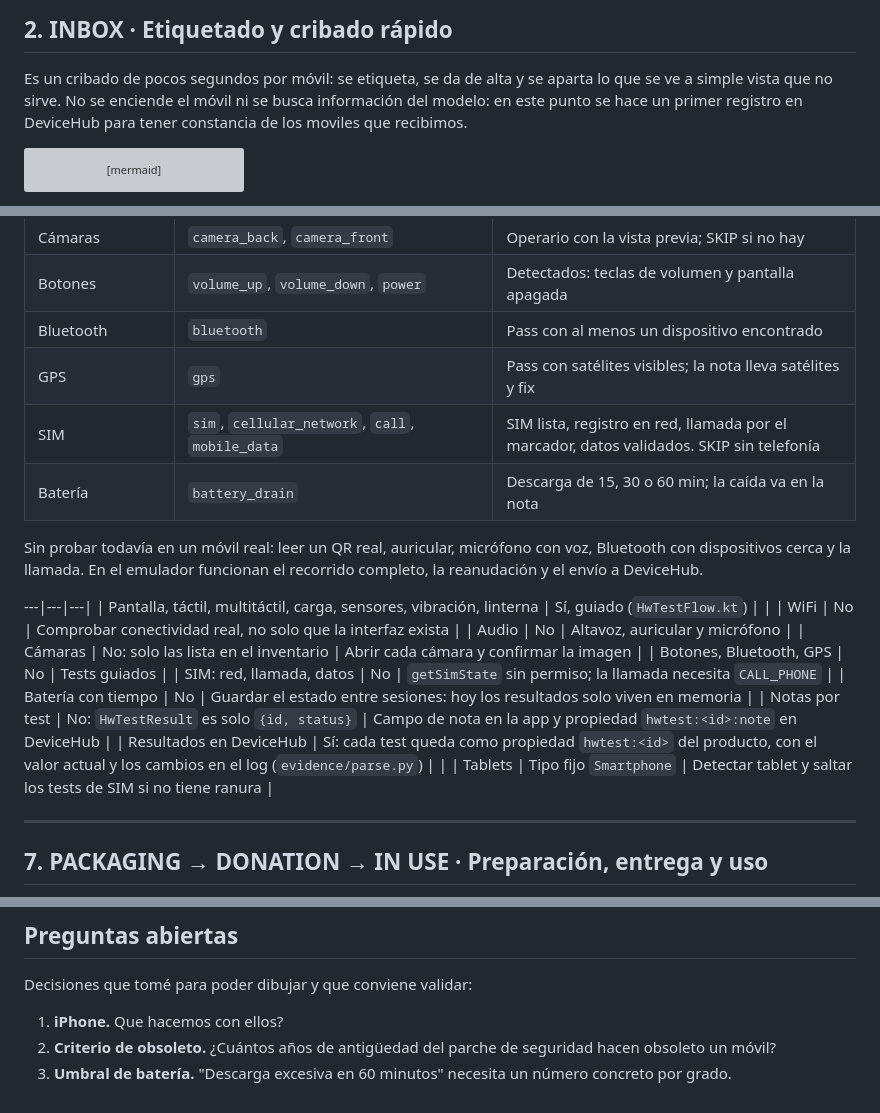
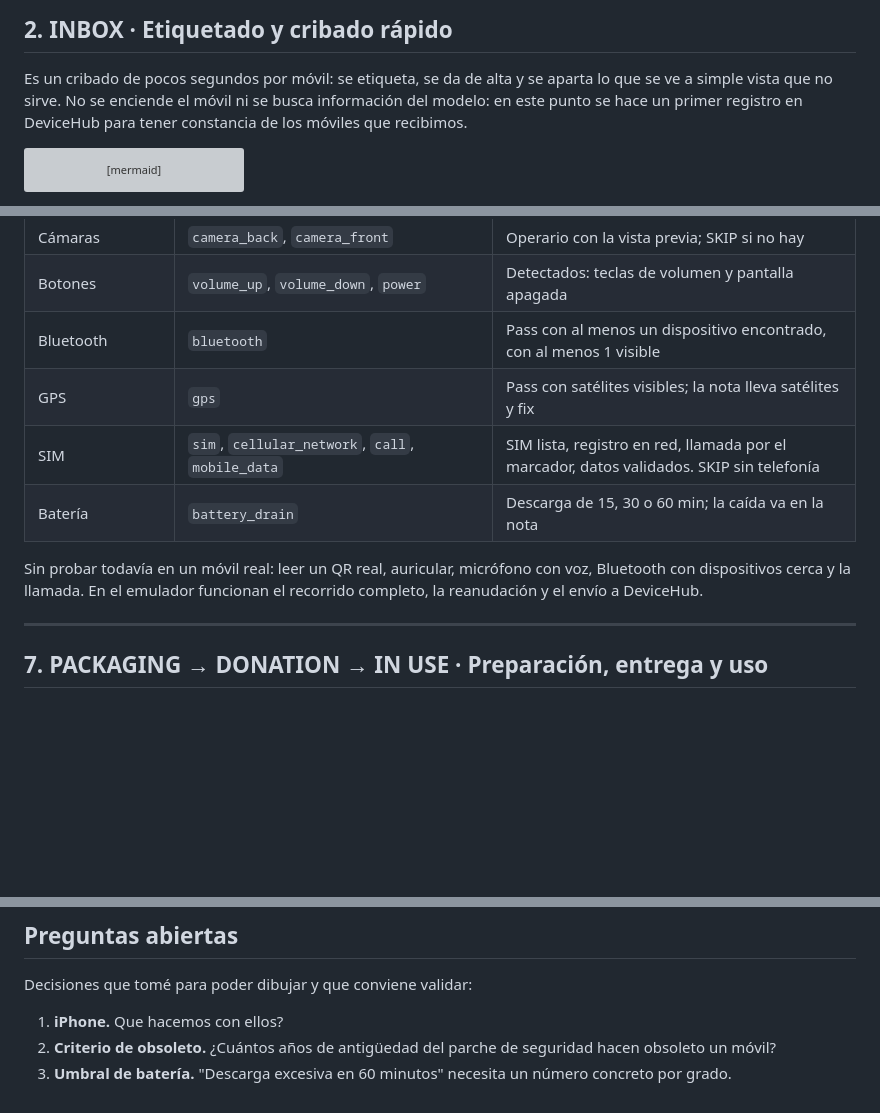
Before and after one commit to aucoop/vincle-digital-docs, a Markdown page: docs/diagramas-detallados.md, 3 parts joined by grey strips. Drawn GitHub-style; blank space fills up the shorter version; grey boxes are pictures that could not be loaded.

Commit message:
Update diagramas-detallados.md
Eliminar tabla rota y antigua en sección 6, otros retoques menores

````diff
--- a/docs/diagramas-detallados.md
+++ b/docs/diagramas-detallados.md
@@ -73,7 +73,7 @@ stateDiagram-v2
 
 Es un cribado de pocos segundos por móvil: se etiqueta, se da de alta y se aparta lo que se ve a simple
 vista que no sirve. No se enciende el móvil ni se busca información del modelo:
-en este punto se hace un primer registro en DeviceHub para tener constancia de los moviles que recibimos.
+en este punto se hace un primer registro en DeviceHub para tener constancia de los móviles que recibimos.
 
 ```mermaid
 flowchart TD
@@ -334,7 +334,7 @@ pasadas, el cambio queda en el log del producto.
 | Audio | `speaker`, `earpiece`, `microphone` | Operario; auricular SKIP si no hay; el micrófono graba y reproduce |
 | Cámaras | `camera_back`, `camera_front` | Operario con la vista previa; SKIP si no hay |
 | Botones | `volume_up`, `volume_down`, `power` | Detectados: teclas de volumen y pantalla apagada |
-| Bluetooth | `bluetooth` | Pass con al menos un dispositivo encontrado |
+| Bluetooth | `bluetooth` | Pass con al menos un dispositivo encontrado, con al menos 1 visible |
 | GPS | `gps` | Pass con satélites visibles; la nota lleva satélites y fix |
 | SIM | `sim`, `cellular_network`, `call`, `mobile_data` | SIM lista, registro en red, llamada por el marcador, datos validados. SKIP sin telefonía |
 | Batería | `battery_drain` | Descarga de 15, 30 o 60 min; la caída va en la nota |
@@ -343,18 +343,6 @@ pasadas, el cambio queda en el log del producto.
 Sin probar todavía en un móvil real: leer un QR real, auricular, micrófono con
 voz, Bluetooth con dispositivos cerca y la llamada. En el emulador funcionan el
 recorrido completo, la reanudación y el envío a DeviceHub.
-
----|---|---|
-| Pantalla, táctil, multitáctil, carga, sensores, vibración, linterna | Sí, guiado (`HwTestFlow.kt`) | |
-| WiFi | No | Comprobar conectividad real, no solo que la interfaz exista |
-| Audio | No | Altavoz, auricular y micrófono |
-| Cámaras | No: solo las lista en el inventario | Abrir cada cámara y confirmar la imagen |
-| Botones, Bluetooth, GPS | No | Tests guiados |
-| SIM: red, llamada, datos | No | `getSimState` sin permiso; la llamada necesita `CALL_PHONE` |
-| Batería con tiempo | No | Guardar el estado entre sesiones: hoy los resultados solo viven en memoria |
-| Notas por test | No: `HwTestResult` es solo `{id, status}` | Campo de nota en la app y propiedad `hwtest:<id>:note` en DeviceHub |
-| Resultados en DeviceHub | Sí: cada test queda como propiedad `hwtest:<id>` del producto, con el valor actual y los cambios en el log (`evidence/parse.py`) | |
-| Tablets | Tipo fijo `Smartphone` | Detectar tablet y saltar los tests de SIM si no tiene ranura |
 
 ---
 
@@ -456,5 +444,5 @@ flowchart LR
 Decisiones que tomé para poder dibujar y que conviene validar:
 
 1. **iPhone.** Que hacemos con ellos?
-3. **Criterio de obsoleto.** ¿Cuántos años de antigüedad del parche de seguridad hacen obsoleto un móvil?
-4. **Umbral de batería.** "Descarga excesiva en 60 minutos" necesita un número concreto por grado.
+2. **Criterio de obsoleto.** ¿Cuántos años de antigüedad del parche de seguridad hacen obsoleto un móvil?
+3. **Umbral de batería.** "Descarga excesiva en 60 minutos" necesita un número concreto por grado.
````
